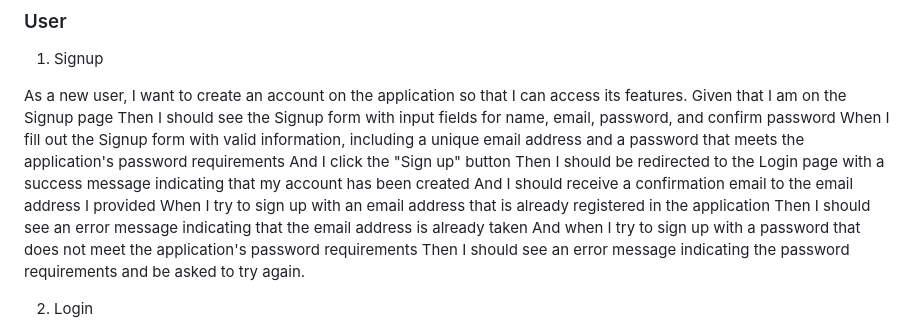
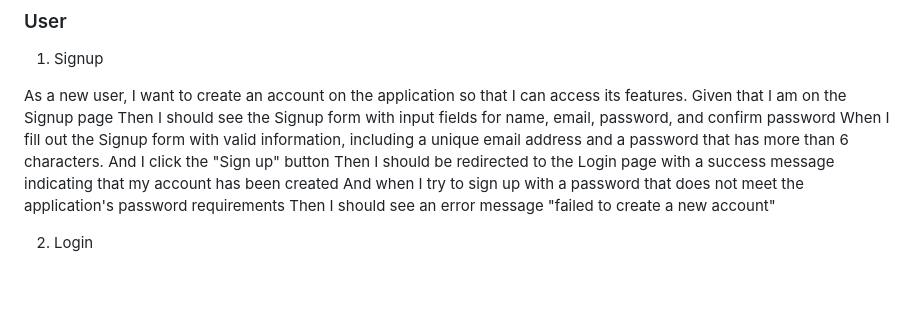
Before and after one commit to ismahaneyy/phase-4-project-taskmaster-app, a Markdown page: README.md, the part around the change. GitHub-like rendering; blank space fills up the shorter version.

```diff
--- a/README.md
+++ b/README.md
@@ -16,14 +16,11 @@ You can access the deployed site here:
 As a new user, I want to create an account on the application so that I can access its features.
 Given that I am on the Signup page
 Then I should see the Signup form with input fields for name, email, password, and confirm password
-When I fill out the Signup form with valid information, including a unique email address and a password that meets the application's password requirements
+When I fill out the Signup form with valid information, including a unique email address and a password that has more than 6 characters.
 And I click the "Sign up" button
 Then I should be redirected to the Login page with a success message indicating that my account has been created
-And I should receive a confirmation email to the email address I provided
-When I try to sign up with an email address that is already registered in the application
-Then I should see an error message indicating that the email address is already taken
 And when I try to sign up with a password that does not meet the application's password requirements
-Then I should see an error message indicating the password requirements and be asked to try again.
+Then I should see an error message "failed to create a new account"
 
 2. Login
 
```
